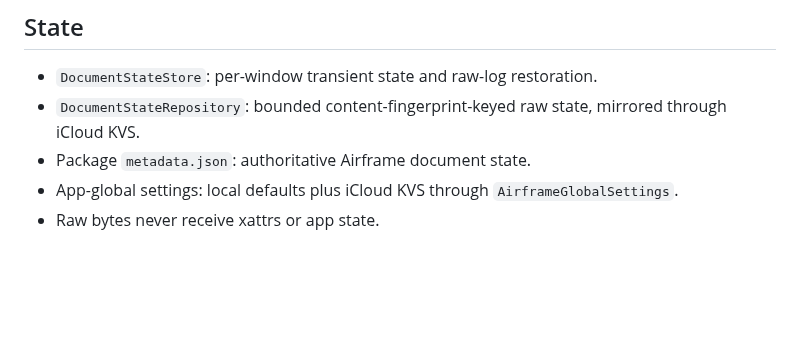
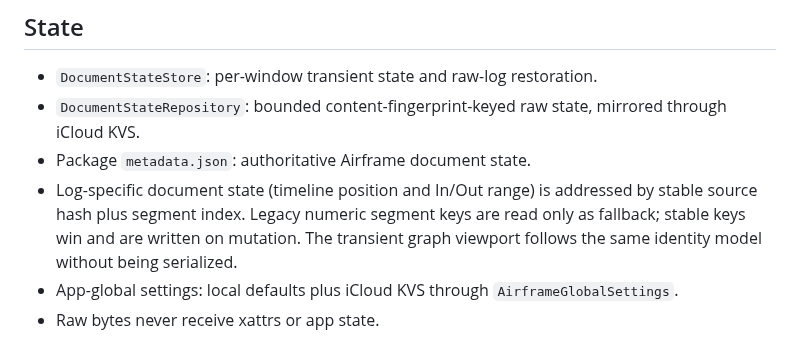
Before and after one commit to danielkbx/airframe_workspace, a Markdown page: .agents/ARCHITECTURE.md, the part around the change. GitHub-like rendering; blank space fills up the shorter version.

```diff
--- a/.agents/ARCHITECTURE.md
+++ b/.agents/ARCHITECTURE.md
@@ -153,6 +153,7 @@ Do not collapse source, segment, session, and runtime-window identity.
 - `DocumentStateStore`: per-window transient state and raw-log restoration.
 - `DocumentStateRepository`: bounded content-fingerprint-keyed raw state, mirrored through iCloud KVS.
 - Package `metadata.json`: authoritative Airframe document state.
+- Log-specific document state (timeline position and In/Out range) is addressed by stable source hash plus segment index. Legacy numeric segment keys are read only as fallback; stable keys win and are written on mutation. The transient graph viewport follows the same identity model without being serialized.
 - App-global settings: local defaults plus iCloud KVS through `AirframeGlobalSettings`.
 - Raw bytes never receive xattrs or app state.
 
```
Also changed, not shown: .agents/DOCUMENT_IO_MATRIX.md (+1 -0 lines), .agents/MEMORY.md (+1 -0 lines).
